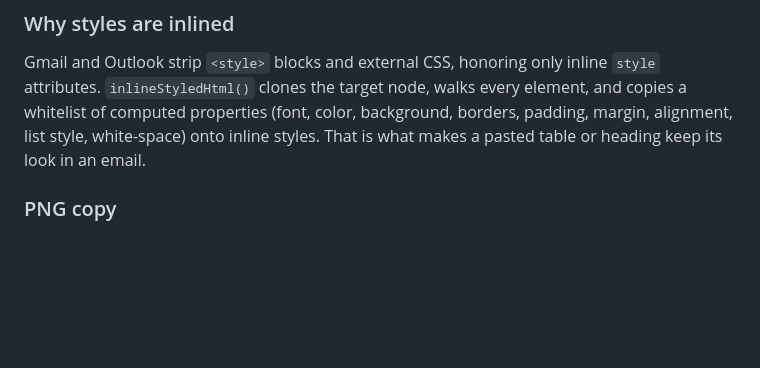
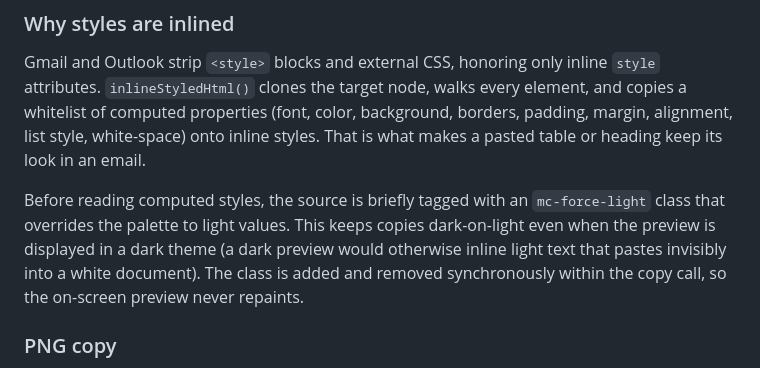
Before and after one commit to owenpkent/markcopy, a Markdown page: docs/ARCHITECTURE.md, the part around the change. Drawn GitHub-style; blank space fills up the shorter version.

```diff
--- a/docs/ARCHITECTURE.md
+++ b/docs/ARCHITECTURE.md
@@ -116,6 +116,8 @@ Every rich or text copy writes `text/plain` as well, so targets that cannot take
 
 Gmail and Outlook strip `<style>` blocks and external CSS, honoring only inline `style` attributes. `inlineStyledHtml()` clones the target node, walks every element, and copies a whitelist of computed properties (font, color, background, borders, padding, margin, alignment, list style, white-space) onto inline styles. That is what makes a pasted table or heading keep its look in an email.
 
+Before reading computed styles, the source is briefly tagged with an `mc-force-light` class that overrides the palette to light values. This keeps copies dark-on-light even when the preview is displayed in a dark theme (a dark preview would otherwise inline light text that pastes invisibly into a white document). The class is added and removed synchronously within the copy call, so the on-screen preview never repaints.
+
 ### PNG copy
 
 `copyPng()` uses `html-to-image`'s `toBlob()` at 2x pixel ratio, then writes an `image/png` `ClipboardItem`. This is the one place the async Clipboard API is used, because image writes are not expressible through the `copy`-event path. If the environment blocks it, the user sees a toast rather than a silent failure.
```
Also changed, not shown: CHANGELOG.md (+2 -0 lines), README.md (+6 -1 lines), docs/media/context-menu-dark.png (added), docs/media/context-menu.png, 3 other files.
